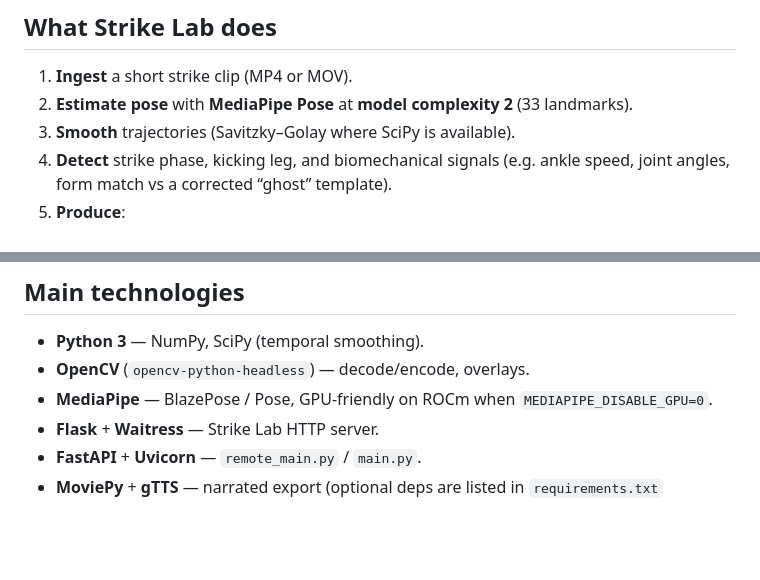
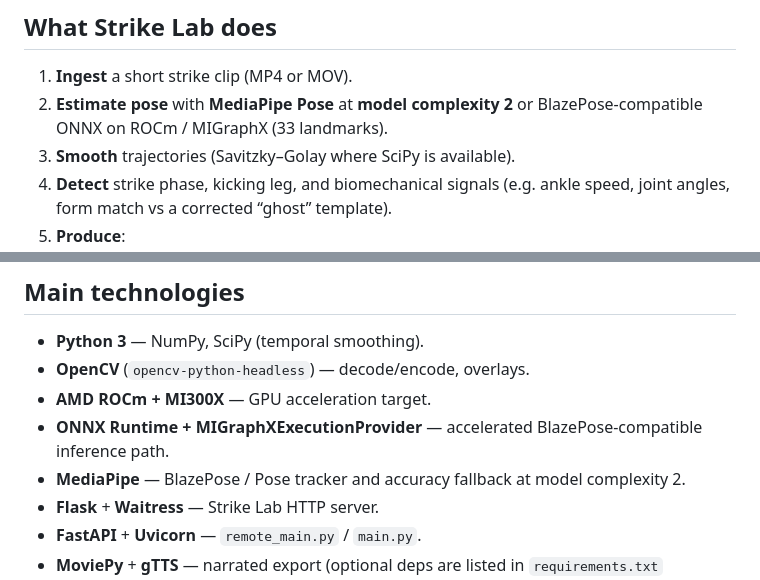
Before and after one commit to an2323/neuro-strike, a Markdown page: README.md, 2 parts joined by grey strips. GitHub-like rendering; blank space fills up the shorter version.

```diff
--- a/README.md
+++ b/README.md
@@ -16,7 +49,7 @@ The repo contains **three runnable surfaces** that share the same biomechanical
 ## What Strike Lab does
 
 1. **Ingest** a short strike clip (MP4 or MOV).
-2. **Estimate pose** with **MediaPipe Pose** at **model complexity 2** (33 landmarks).
+2. **Estimate pose** with **MediaPipe Pose** at **model complexity 2** or BlazePose-compatible ONNX on ROCm / MIGraphX (33 landmarks).
 3. **Smooth** trajectories (Savitzky–Golay where SciPy is available).
 4. **Detect** strike phase, kicking leg, and biomechanical signals (e.g. ankle speed, joint angles, form match vs a corrected “ghost” template).
 5. **Produce**:
@@ -32,7 +65,9 @@ Processing expects **Linux + Python 3.10+** and a sane **ffmpeg/ffprobe** on `PA
 
 - **Python 3** — NumPy, SciPy (temporal smoothing).
 - **OpenCV** (`opencv-python-headless`) — decode/encode, overlays.
-- **MediaPipe** — BlazePose / Pose, GPU-friendly on ROCm when `MEDIAPIPE_DISABLE_GPU=0`.
+- **AMD ROCm + MI300X** — GPU acceleration target.
+- **ONNX Runtime + MIGraphXExecutionProvider** — accelerated BlazePose-compatible inference path.
+- **MediaPipe** — BlazePose / Pose tracker and accuracy fallback at model complexity 2.
 - **Flask** + **Waitress** — Strike Lab HTTP server.
 - **FastAPI** + **Uvicorn** — `remote_main.py` / `main.py`.
 - **MoviePy** + **gTTS** — narrated export (optional deps are listed in `requirements.txt` comments).
```
Also changed, not shown: other parts of README.md (+35 -2 lines).
